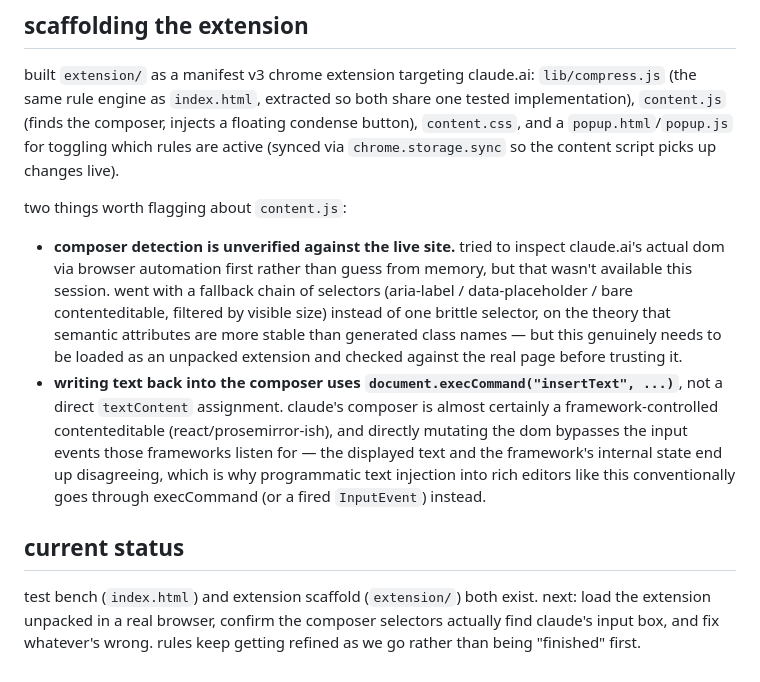
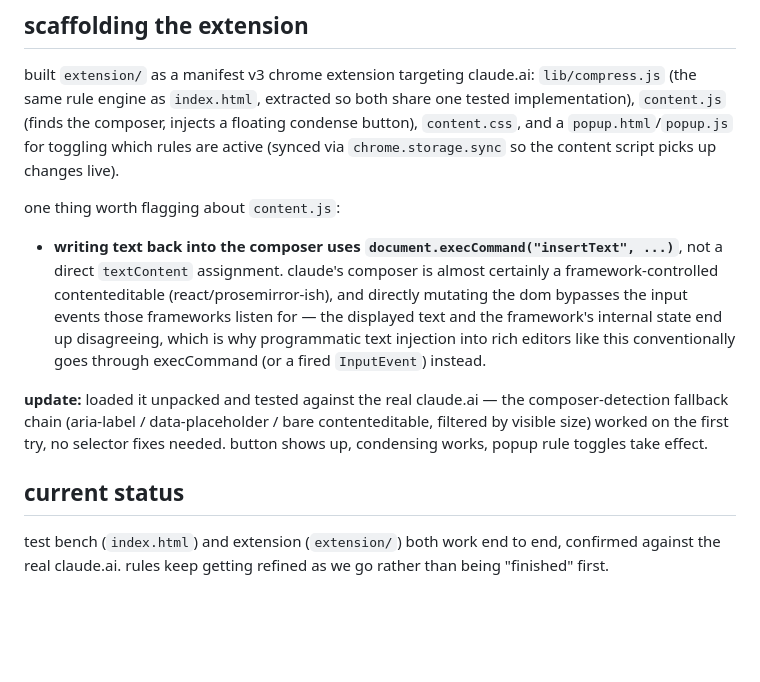
Before and after one commit to mattchng/procdor, a Markdown page: DECISIONS.md, the part around the change. Drawn GitHub-style; blank space fills up the shorter version.

Commit message:
confirmed extension works against real claude.ai, no selector fixes needed

```diff
--- a/DECISIONS.md
+++ b/DECISIONS.md
@@ -82,11 +82,12 @@ audience fit also favors claude: its userbase skews toward developers/prompt-eng
 
 built `extension/` as a manifest v3 chrome extension targeting claude.ai: `lib/compress.js` (the same rule engine as `index.html`, extracted so both share one tested implementation), `content.js` (finds the composer, injects a floating condense button), `content.css`, and a `popup.html`/`popup.js` for toggling which rules are active (synced via `chrome.storage.sync` so the content script picks up changes live).
 
-two things worth flagging about `content.js`:
+one thing worth flagging about `content.js`:
 
-- **composer detection is unverified against the live site.** tried to inspect claude.ai's actual dom via browser automation first rather than guess from memory, but that wasn't available this session. went with a fallback chain of selectors (aria-label / data-placeholder / bare contenteditable, filtered by visible size) instead of one brittle selector, on the theory that semantic attributes are more stable than generated class names — but this genuinely needs to be loaded as an unpacked extension and checked against the real page before trusting it.
 - **writing text back into the composer uses `document.execCommand("insertText", ...)`**, not a direct `textContent` assignment. claude's composer is almost certainly a framework-controlled contenteditable (react/prosemirror-ish), and directly mutating the dom bypasses the input events those frameworks listen for — the displayed text and the framework's internal state end up disagreeing, which is why programmatic text injection into rich editors like this conventionally goes through execCommand (or a fired `InputEvent`) instead.
+
+**update:** loaded it unpacked and tested against the real claude.ai — the composer-detection fallback chain (aria-label / data-placeholder / bare contenteditable, filtered by visible size) worked on the first try, no selector fixes needed. button shows up, condensing works, popup rule toggles take effect.
 
 ## current status
 
-test bench (`index.html`) and extension scaffold (`extension/`) both exist. next: load the extension unpacked in a real browser, confirm the composer selectors actually find claude's input box, and fix whatever's wrong. rules keep getting refined as we go rather than being "finished" first.
+test bench (`index.html`) and extension (`extension/`) both work end to end, confirmed against the real claude.ai. rules keep getting refined as we go rather than being "finished" first.
```
